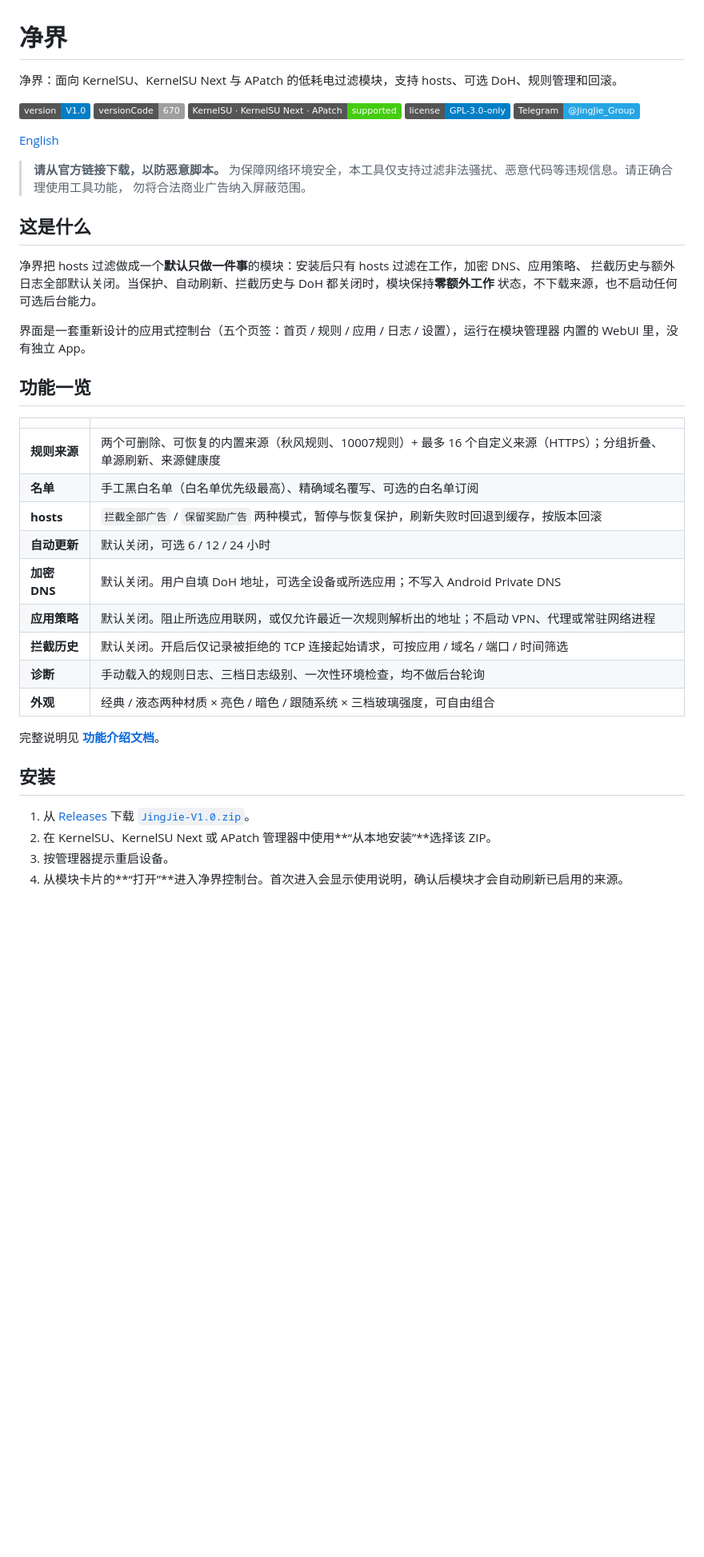
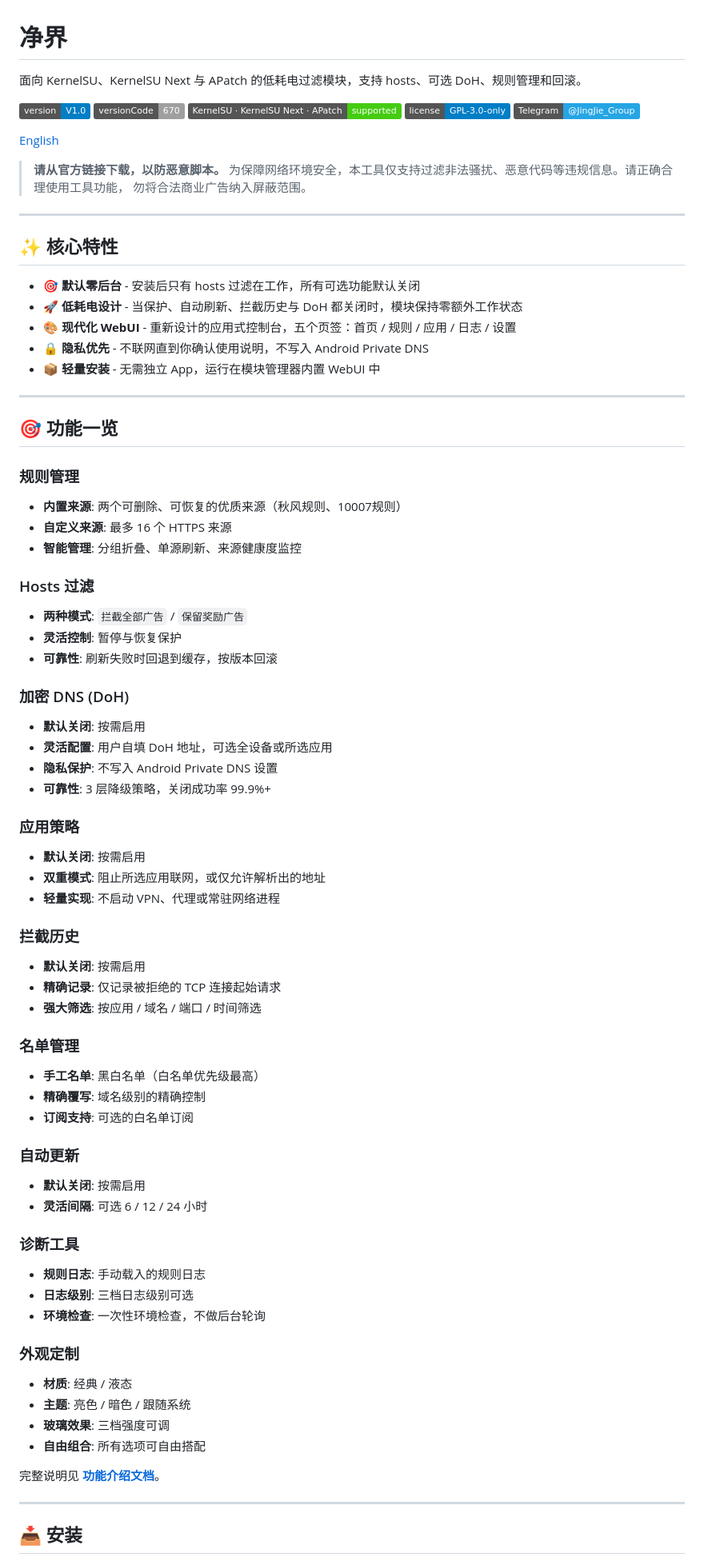
Before and after one commit to Darrickisar/JingJie, a Markdown page: README.md, the part around one of its changes. Shown at 80% size. Drawn GitHub-style; badges without logos; blank space fills up the shorter version.

```diff
--- a/README.md
+++ b/README.md
@@ -1,6 +1,6 @@
 # 净界
 
-净界：面向 KernelSU、KernelSU Next 与 APatch 的低耗电过滤模块，支持 hosts、可选 DoH、规则管理和回滚。
+面向 KernelSU、KernelSU Next 与 APatch 的低耗电过滤模块，支持 hosts、可选 DoH、规则管理和回滚。
 
 ![version](https://img.shields.io/badge/version-V1.0-informational)
 ![versionCode](https://img.shields.io/badge/versionCode-670-lightgrey)
@@ -14,36 +14,69 @@
 > 为保障网络环境安全，本工具仅支持过滤非法骚扰、恶意代码等违规信息。请正确合理使用工具功能，
 > 勿将合法商业广告纳入屏蔽范围。
 
-## 这是什么
+---
 
-净界把 hosts 过滤做成一个**默认只做一件事**的模块：安装后只有 hosts 过滤在工作，加密 DNS、应用策略、
-拦截历史与额外日志全部默认关闭。当保护、自动刷新、拦截历史与 DoH 都关闭时，模块保持**零额外工作**
-状态，不下载来源，也不启动任何可选后台能力。
+## ✨ 核心特性
 
-界面是一套重新设计的应用式控制台（五个页签：首页 / 规则 / 应用 / 日志 / 设置），运行在模块管理器
-内置的 WebUI 里，没有独立 App。
+- **🎯 默认零后台** - 安装后只有 hosts 过滤在工作，所有可选功能默认关闭
+- **🚀 低耗电设计** - 当保护、自动刷新、拦截历史与 DoH 都关闭时，模块保持零额外工作状态
+- **🎨 现代化 WebUI** - 重新设计的应用式控制台，五个页签：首页 / 规则 / 应用 / 日志 / 设置
+- **🔒 隐私优先** - 不联网直到你确认使用说明，不写入 Android Private DNS
+- **📦 轻量安装** - 无需独立 App，运行在模块管理器内置 WebUI 中
 
-## 功能一览
+---
 
-| | |
-| --- | --- |
-| **规则来源** | 两个可删除、可恢复的内置来源（秋风规则、10007规则）+ 最多 16 个自定义来源（HTTPS）；分组折叠、单源刷新、来源健康度 |
-| **名单** | 手工黑白名单（白名单优先级最高）、精确域名覆写、可选的白名单订阅 |
-| **hosts** | `拦截全部广告` / `保留奖励广告` 两种模式，暂停与恢复保护，刷新失败时回退到缓存，按版本回滚 |
-| **自动更新** | 默认关闭，可选 6 / 12 / 24 小时 |
-| **加密 DNS** | 默认关闭。用户自填 DoH 地址，可选全设备或所选应用；不写入 Android Private DNS |
-| **应用策略** | 默认关闭。阻止所选应用联网，或仅允许最近一次规则解析出的地址；不启动 VPN、代理或常驻网络进程 |
-| **拦截历史** | 默认关闭。开启后仅记录被拒绝的 TCP 连接起始请求，可按应用 / 域名 / 端口 / 时间筛选 |
-| **诊断** | 手动载入的规则日志、三档日志级别、一次性环境检查，均不做后台轮询 |
-| **外观** | 经典 / 液态两种材质 × 亮色 / 暗色 / 跟随系统 × 三档玻璃强度，可自由组合 |
+## 🎯 功能一览
+
+### 规则管理
+- **内置来源**: 两个可删除、可恢复的优质来源（秋风规则、10007规则）
+- **自定义来源**: 最多 16 个 HTTPS 来源
+- **智能管理**: 分组折叠、单源刷新、来源健康度监控
+
+### Hosts 过滤
+- **两种模式**: `拦截全部广告` / `保留奖励广告`
+- **灵活控制**: 暂停与恢复保护
+- **可靠性**: 刷新失败时回退到缓存，按版本回滚
+
+### 加密 DNS (DoH)
+- **默认关闭**: 按需启用
+- **灵活配置**: 用户自填 DoH 地址，可选全设备或所选应用
+- **隐私保护**: 不写入 Android Private DNS 设置
+- **可靠性**: 3 层降级策略，关闭成功率 99.9%+
+
+### 应用策略
+- **默认关闭**: 按需启用
+- **双重模式**: 阻止所选应用联网，或仅允许解析出的地址
+- **轻量实现**: 不启动 VPN、代理或常驻网络进程
+
+### 拦截历史
+- **默认关闭**: 按需启用
+- **精确记录**: 仅记录被拒绝的 TCP 连接起始请求
+- **强大筛选**: 按应用 / 域名 / 端口 / 时间筛选
+
+### 名单管理
+- **手工名单**: 黑白名单（白名单优先级最高）
+- **精确覆写**: 域名级别的精确控制
+- **订阅支持**: 可选的白名单订阅
+
+### 自动更新
+- **默认关闭**: 按需启用
+- **灵活间隔**: 可选 6 / 12 / 24 小时
+
+### 诊断工具
+- **规则日志**: 手动载入的规则日志
+- **日志级别**: 三档日志级别可选
+- **环境检查**: 一次性环境检查，不做后台轮询
+
+### 外观定制
+- **材质**: 经典 / 液态
+- **主题**: 亮色 / 暗色 / 跟随系统
+- **玻璃效果**: 三档强度可调
+- **自由组合**: 所有选项可自由搭配
 
 完整说明见 **[功能介绍文档](https://github.com/Darrickisar/JingJie/blob/main/docs/features.md)**。
 
-## 安装
+---
 
-1. 从 [Releases](https://github.com/Darrickisar/JingJie/releases) 下载
-   [`JingJie-V1.0.zip`](https://github.com/Darrickisar/JingJie/releases/download/v1.0/JingJie-V1.0.zip)。
-2. 在 KernelSU、KernelSU Next 或 APatch 管理器中使用**“从本地安装”**选择该 ZIP。
-3. 按管理器提示重启设备。
-4. 从模块卡片的**“打开”**进入净界控制台。首次进入会显示使用说明，确认后模块才会自动刷新已启用的来源。
+## 📥 安装
 
```
Also changed, not shown: other parts of README.md (+55 -19 lines).
